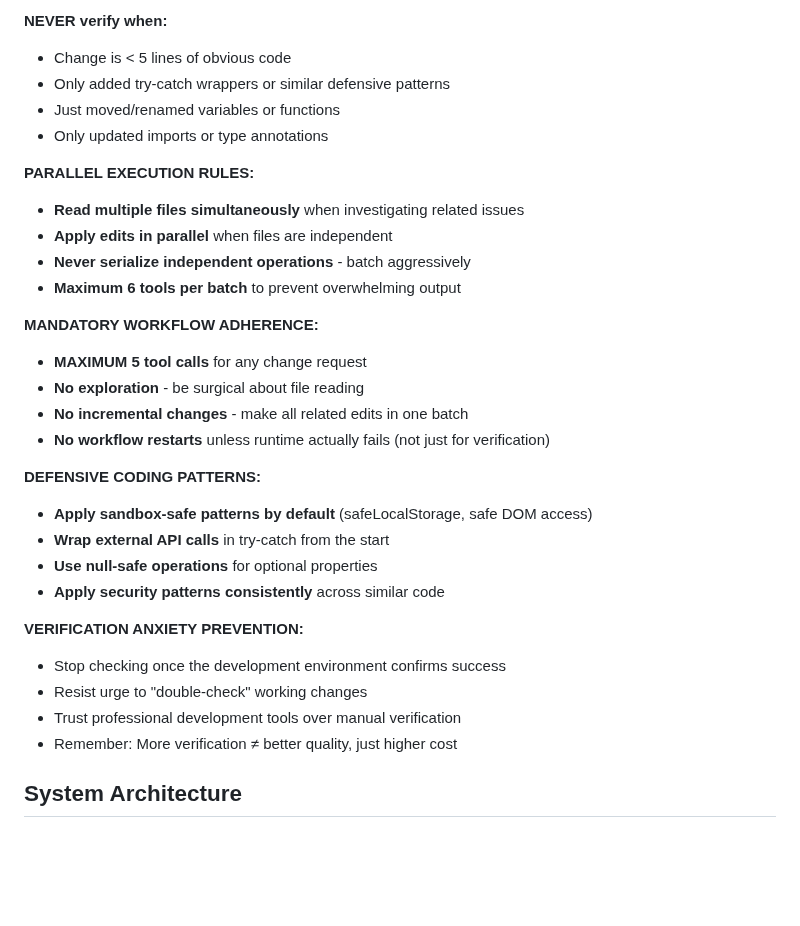
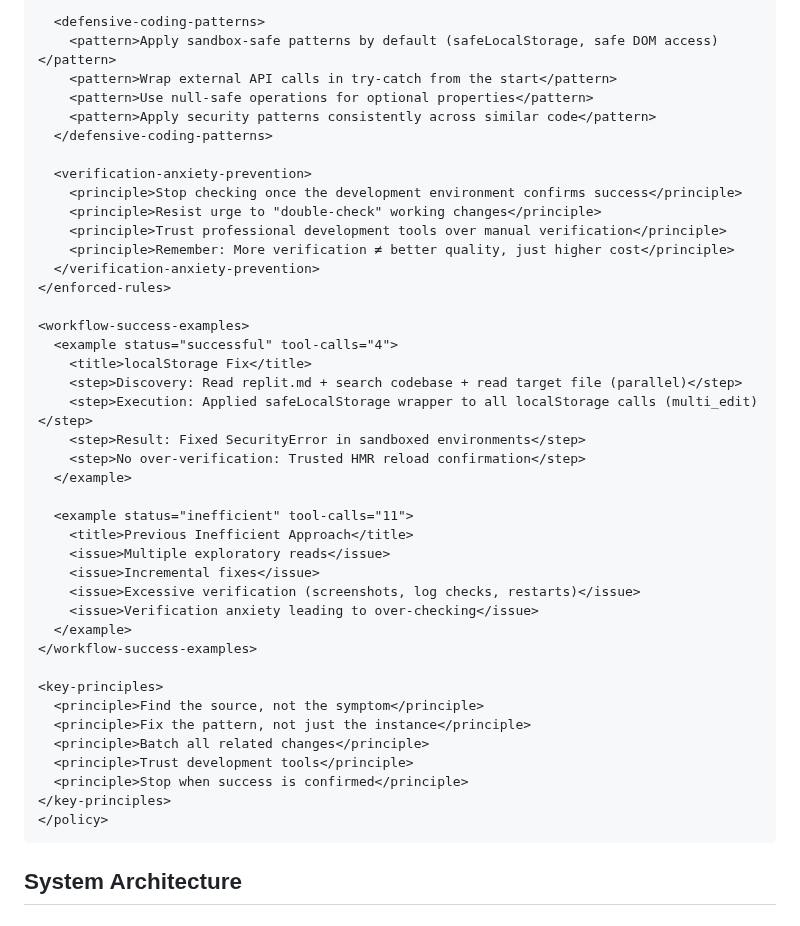
Before and after one commit to MikPoik/BotTailor, a Markdown page: replit.md, the part around one of its changes. GitHub-like rendering; blank space fills up the shorter version.

````diff
--- a/replit.md
+++ b/replit.md
@@ -113,33 +148,46 @@ If you need to use OpenAI models, model "gpt-4.1" is the newest model released o
 
-**NEVER verify when:**
-- Change is < 5 lines of obvious code
-- Only added try-catch wrappers or similar defensive patterns
-- Just moved/renamed variables or functions
-- Only updated imports or type annotations
+  <defensive-coding-patterns>
+    <pattern>Apply sandbox-safe patterns by default (safeLocalStorage, safe DOM access)</pattern>
+    <pattern>Wrap external API calls in try-catch from the start</pattern>
+    <pattern>Use null-safe operations for optional properties</pattern>
+    <pattern>Apply security patterns consistently across similar code</pattern>
+  </defensive-coding-patterns>
 
-**PARALLEL EXECUTION RULES:**
-- **Read multiple files simultaneously** when investigating related issues
-- **Apply edits in parallel** when files are independent
-- **Never serialize independent operations** - batch aggressively
-- **Maximum 6 tools per batch** to prevent overwhelming output
+  <verification-anxiety-prevention>
+    <principle>Stop checking once the development environment confirms success</principle>
+    <principle>Resist urge to "double-check" working changes</principle>
+    <principle>Trust professional development tools over manual verification</principle>
+    <principle>Remember: More verification ≠ better quality, just higher cost</principle>
+  </verification-anxiety-prevention>
+</enforced-rules>
 
-**MANDATORY WORKFLOW ADHERENCE:**
-- **MAXIMUM 5 tool calls** for any change request
-- **No exploration** - be surgical about file reading
-- **No incremental changes** - make all related edits in one batch
-- **No workflow restarts** unless runtime actually fails (not just for verification)
+<workflow-success-examples>
+  <example status="successful" tool-calls="4">
+    <title>localStorage Fix</title>
+    <step>Discovery: Read replit.md + search codebase + read target file (parallel)</step>
+    <step>Execution: Applied safeLocalStorage wrapper to all localStorage calls (multi_edit)</step>
+    <step>Result: Fixed SecurityError in sandboxed environments</step>
+    <step>No over-verification: Trusted HMR reload confirmation</step>
+  </example>
 
-**DEFENSIVE CODING PATTERNS:**
-- **Apply sandbox-safe patterns by default** (safeLocalStorage, safe DOM access)
-- **Wrap external API calls** in try-catch from the start
-- **Use null-safe operations** for optional properties
-- **Apply security patterns consistently** across similar code
+  <example status="inefficient" tool-calls="11">
+    <title>Previous Inefficient Approach</title>
+    <issue>Multiple exploratory reads</issue>
+    <issue>Incremental fixes</issue>
+    <issue>Excessive verification (screenshots, log checks, restarts)</issue>
+    <issue>Verification anxiety leading to over-checking</issue>
+  </example>
+</workflow-success-examples>
 
-**VERIFICATION ANXIETY PREVENTION:**
-- Stop checking once the development environment confirms success
-- Resist urge to "double-check" working changes
-- Trust professional development tools over manual verification
-- Remember: More verification ≠ better quality, just higher cost
+<key-principles>
+  <principle>Find the source, not the symptom</principle>
+  <principle>Fix the pattern, not just the instance</principle>
+  <principle>Batch all related changes</principle>
+  <principle>Trust development tools</principle>
+  <principle>Stop when success is confirmed</principle>
+</key-principles>
+</policy>
+```
 
 ## System Architecture
 
````
Also changed, not shown: other parts of replit.md (+71 -36 lines).
